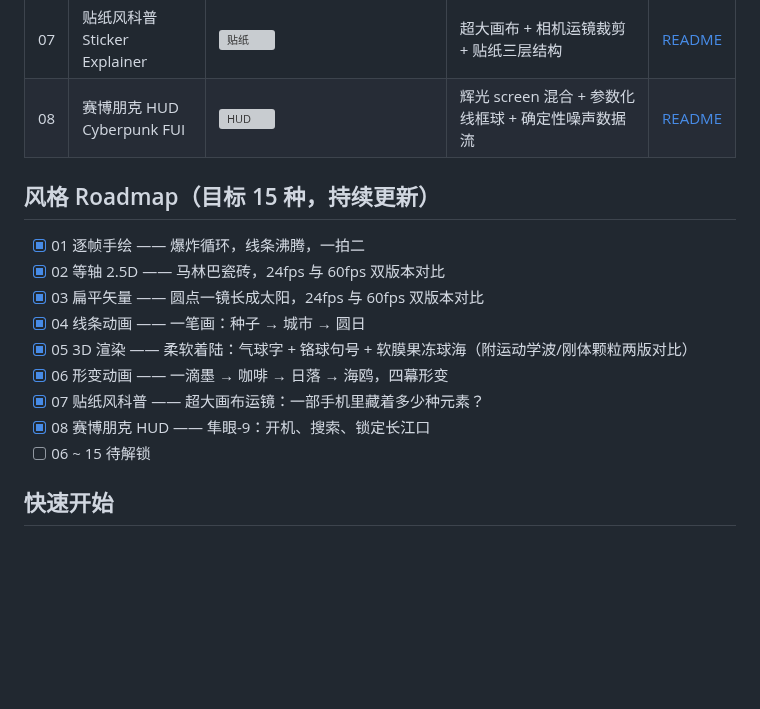
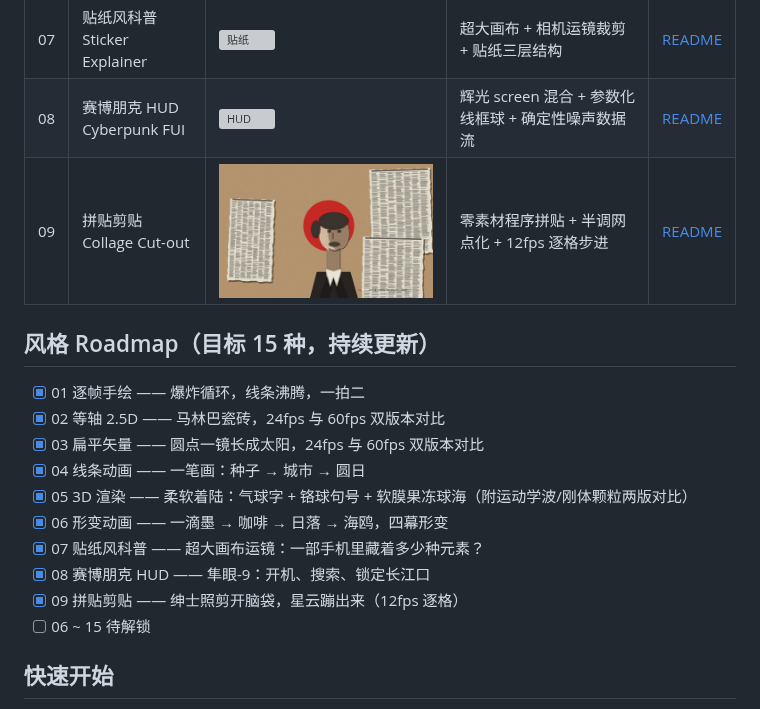
Before and after one commit to liuguanyi688-del/procedural-motion, a Markdown page: README.md, the part around the change. Drawn GitHub-style; pictures changed too: 09-collage-cutout/preview.gif (added); blank space fills up the shorter version; grey boxes are pictures that could not be loaded.

Commit message:
feat: 09 collage cut-out — NOGGIN quarterly, brain nebula pop

```diff
--- a/README.md
+++ b/README.md
@@ -17,6 +17,7 @@
 | 06 | 形变动画 Shape Morph | ![形变](06-shape-morph/preview.gif) | 弧长重采样 + 锚点对齐 + 逐点缓动插值（SVG 形状插值） | [README](06-shape-morph/README.md) |
 | 07 | 贴纸风科普 Sticker Explainer | ![贴纸](07-sticker-explainer/preview.gif) | 超大画布 + 相机运镜裁剪 + 贴纸三层结构 | [README](07-sticker-explainer/README.md) |
 | 08 | 赛博朋克 HUD Cyberpunk FUI | ![HUD](08-cyberpunk-hud/preview.gif) | 辉光 screen 混合 + 参数化线框球 + 确定性噪声数据流 | [README](08-cyberpunk-hud/README.md) |
+| 09 | 拼贴剪贴 Collage Cut-out | ![拼贴](09-collage-cutout/preview.gif) | 零素材程序拼贴 + 半调网点化 + 12fps 逐格步进 | [README](09-collage-cutout/README.md) |
 
 ## 风格 Roadmap（目标 15 种，持续更新）
 
@@ -28,6 +29,7 @@
 - [x] 06 形变动画 —— 一滴墨 → 咖啡 → 日落 → 海鸥，四幕形变
 - [x] 07 贴纸风科普 —— 超大画布运镜：一部手机里藏着多少种元素？
 - [x] 08 赛博朋克 HUD —— 隼眼-9：开机、搜索、锁定长江口
+- [x] 09 拼贴剪贴 —— 绅士照剪开脑袋，星云蹦出来（12fps 逐格）
 - [ ] 06 ~ 15 待解锁
 
 ## 快速开始
```
Also changed, not shown: 09-collage-cutout/README.md (added, +71 -0 lines), 2 other files.
